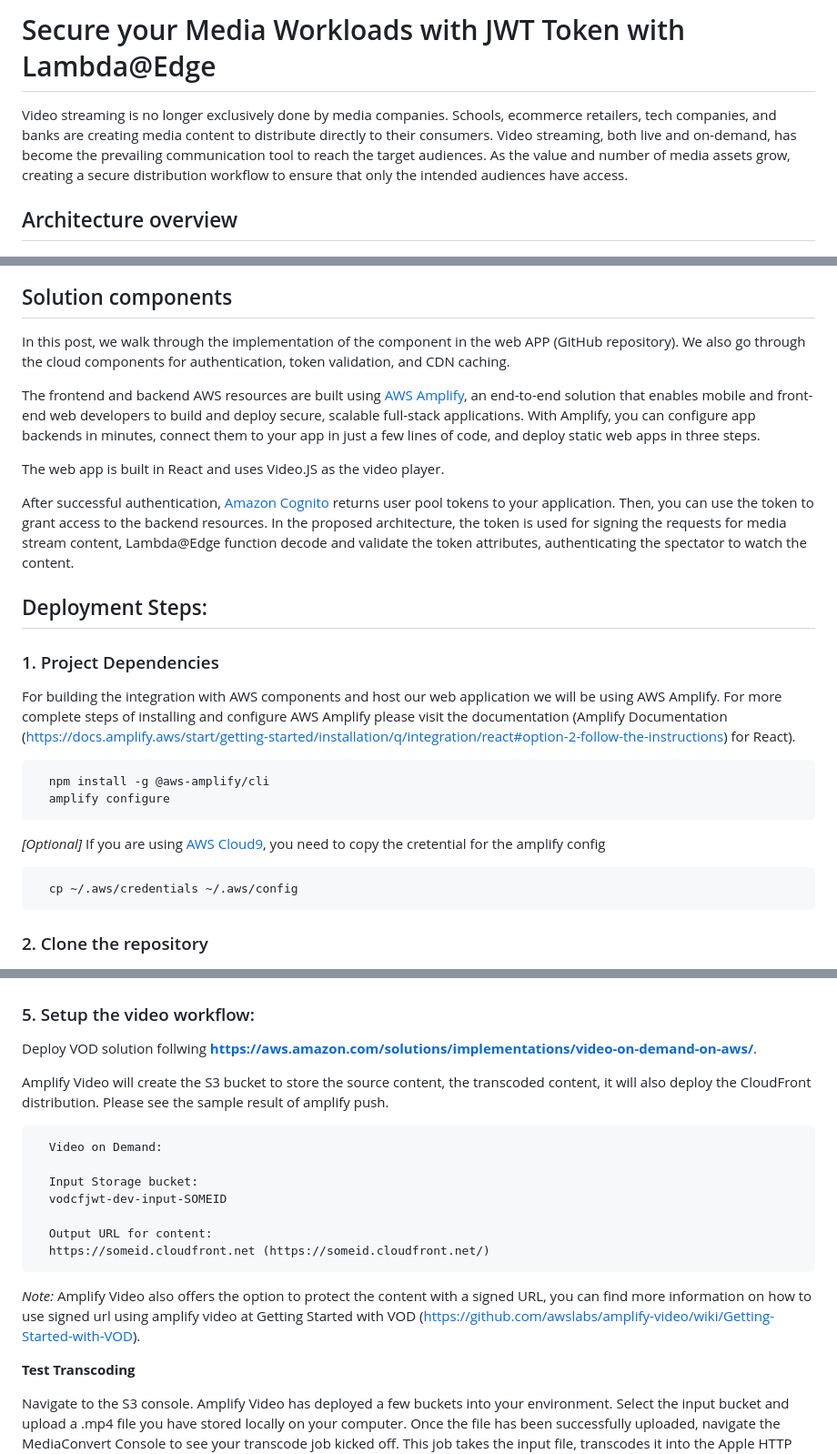
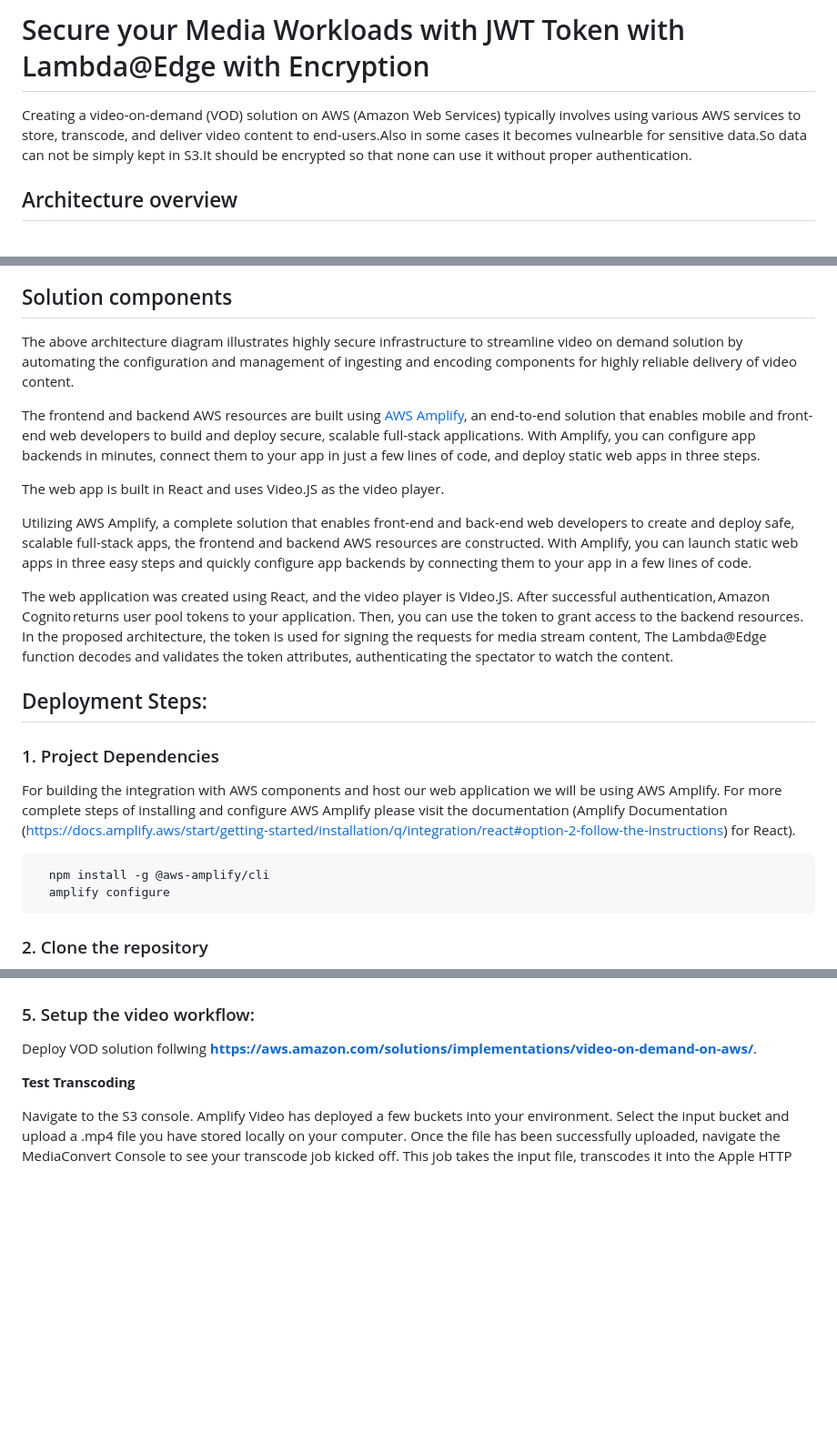
Before and after one commit to rits1309/cloudfront_encrypt_decrypt, a Markdown page: README.md, 3 parts joined by grey strips. Shown at 91% size. Rendered like a GitHub page; blank space fills up the shorter version.

````diff
--- a/README.md
+++ b/README.md
@@ -1,19 +1,20 @@
-# Secure your Media Workloads with JWT Token with Lambda@Edge
+# Secure your Media Workloads with JWT Token with Lambda@Edge with Encryption
 
-Video streaming is no longer exclusively done by media companies. Schools, ecommerce retailers, tech companies, and banks are creating media content to distribute directly to their consumers. Video streaming, both live and on-demand, has become the prevailing communication tool to reach the target audiences. As the value and number of media assets grow, creating a secure distribution workflow to ensure that only the intended audiences have access.
+Creating a video-on-demand (VOD) solution on AWS (Amazon Web Services) typically involves using various AWS services to store, transcode, and deliver video content to end-users.Also in some cases it becomes vulnearble for sensitive data.So data can not be simply kept in S3.It should be encrypted so that none can use it without proper authentication.
 
 ## Architecture overview
-
 <img src="/doc/architecture.png" alt="Architecture"/>
 
 ## Solution components
-In this post, we walk through the implementation of the component in the web APP (GitHub repository). We also go through the cloud components for authentication, token validation, and CDN caching.
+The above architecture diagram illustrates highly secure infrastructure to streamline video on demand solution by automating the configuration and management of ingesting and encoding components for highly reliable delivery of video content.
 
 The frontend and backend AWS resources are built using [AWS Amplify](https://docs.amplify.aws/), an end-to-end solution that enables mobile and front-end web developers to build and deploy secure, scalable full-stack applications. With Amplify, you can configure app backends in minutes, connect them to your app in just a few lines of code, and deploy static web apps in three steps.
 
 The web app is built in React and uses Video.JS as the video player.
 
-After successful authentication, [Amazon Cognito](https://aws.amazon.com/cognito/) returns user pool tokens to your application. Then, you can use the token to grant access to the backend resources. In the proposed architecture, the token is used for signing the requests for media stream content, Lambda@Edge function decode and validate the token attributes, authenticating the spectator to watch the content.
+Utilizing AWS Amplify, a complete solution that enables front-end and back-end web developers to create and deploy safe, scalable full-stack apps, the frontend and backend AWS resources are constructed. With Amplify, you can launch static web apps in three easy steps and quickly configure app backends by connecting them to your app in a few lines of code.
+
+The web application was created using React, and the video player is Video.JS. After successful authentication, Amazon Cognito returns user pool tokens to your application. Then, you can use the token to grant access to the backend resources. In the proposed architecture, the token is used for signing the requests for media stream content, The Lambda@Edge function decodes and validates the token attributes, authenticating the spectator to watch the content.
 
 
 ## Deployment Steps:
@@ -27,13 +28,6 @@ For more complete steps of installing and configure AWS Amplify please visit the
   npm install -g @aws-amplify/cli
   amplify configure
 ```
-
-*[Optional]* If you are using [AWS Cloud9](https://aws.amazon.com/cloud9/), you need to copy the cretential for the amplify config
-
-```sh
-  cp ~/.aws/credentials ~/.aws/config
-```
-
 ### 2. Clone the repository
 We will clone using the amplify init app. AWS Amplify will create a sample implementation on your local environment and provision the AWS backend resources: (API and Authentication).
 
@@ -108,22 +102,6 @@ Click in *Create Account*
 
 Deploy VOD solution follwing **https://aws.amazon.com/solutions/implementations/video-on-demand-on-aws/**.
 
-
-Amplify Video will create the S3 bucket to store the source content, the transcoded content, it will also deploy the CloudFront distribution. Please see the sample result of amplify push.
-
-```
-  Video on Demand:
-
-  Input Storage bucket:
-  vodcfjwt-dev-input-SOMEID
-
-  Output URL for content:
-  https://someid.cloudfront.net (https://someid.cloudfront.net/)
-```
-
-
-*Note:* Amplify Video also offers the option to protect the content with a signed URL, you can find more information on how to use signed url using amplify video at Getting Started with VOD (https://github.com/awslabs/amplify-video/wiki/Getting-Started-with-VOD).
-
 **Test Transcoding**
 
 Navigate to the S3 console. Amplify Video has deployed a few buckets into your environment. Select the input bucket and upload a .mp4 file you have stored locally on your computer.
````
